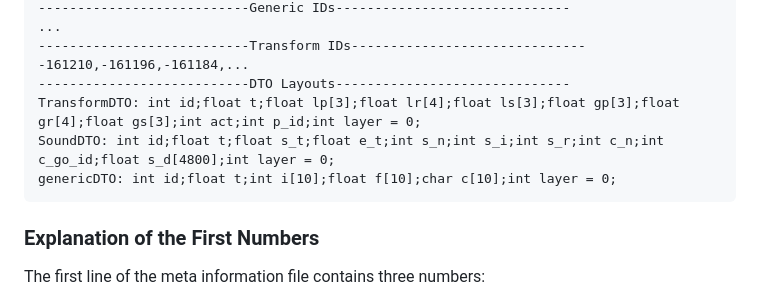
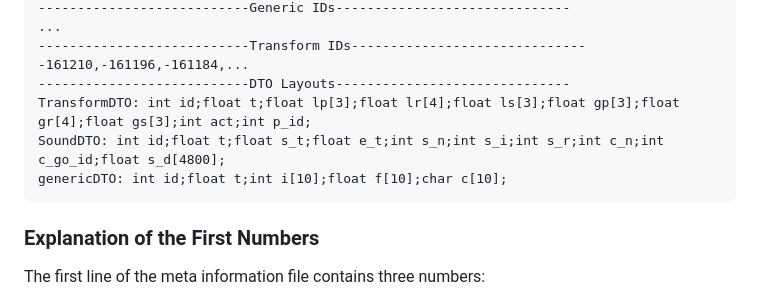
Before and after one commit to vrsys/Recording-And-Analysis-Plugin, a Markdown page: README.md, the part around one of its changes. Drawn GitHub-style.

````diff
--- a/README.md
+++ b/README.md
@@ -191,9 +191,9 @@ The meta information file contains various sections, including:
 ---------------------------Transform IDs------------------------------
 -161210,-161196,-161184,...
 ---------------------------DTO Layouts------------------------------
-TransformDTO: int id;float t;float lp[3];float lr[4];float ls[3];float gp[3];float gr[4];float gs[3];int act;int p_id;int layer = 0;
-SoundDTO: int id;float t;float s_t;float e_t;int s_n;int s_i;int s_r;int c_n;int c_go_id;float s_d[4800];int layer = 0;
-genericDTO: int id;float t;int i[10];float f[10];char c[10];int layer = 0;
+TransformDTO: int id;float t;float lp[3];float lr[4];float ls[3];float gp[3];float gr[4];float gs[3];int act;int p_id;
+SoundDTO: int id;float t;float s_t;float e_t;int s_n;int s_i;int s_r;int c_n;int c_go_id;float s_d[4800];
+genericDTO: int id;float t;int i[10];float f[10];char c[10];
 ```
 
 ### Explanation of the First Numbers
````
Also changed, not shown: other parts of README.md (+2 -2 lines).
